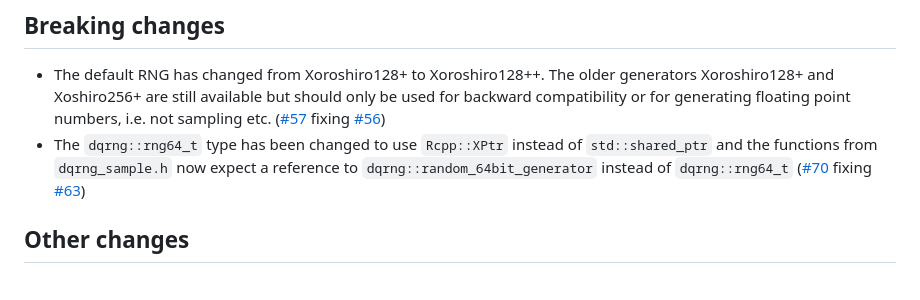
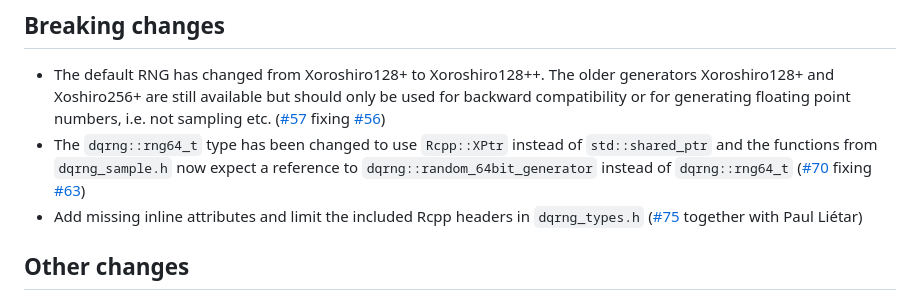
Before and after one commit to daqana/dqrng, a Markdown page: NEWS.md, the part around the change. Drawn GitHub-style.

Commit message:
Add NEWS entry [skip ci]

```diff
--- a/NEWS.md
+++ b/NEWS.md
@@ -4,6 +4,7 @@
 
 * The default RNG has changed from Xoroshiro128+ to Xoroshiro128++. The older generators Xoroshiro128+ and Xoshiro256+ are still available but should only be used for backward compatibility or for generating floating point numbers, i.e. not sampling etc.  ([#57](https://github.com/daqana/dqrng/pull/57) fixing [#56](https://github.com/daqana/dqrng/issues/56))
 * The `dqrng::rng64_t` type has been changed to use `Rcpp::XPtr` instead of `std::shared_ptr` and the functions from `dqrng_sample.h` now expect a reference to `dqrng::random_64bit_generator` instead of `dqrng::rng64_t` ([#70](https://github.com/daqana/dqrng/pull/70) fixing [#63](https://github.com/daqana/dqrng/issues/63))
+* Add missing inline attributes and limit the included Rcpp headers in `dqrng_types.h` ([#75](https://github.com/daqana/dqrng/pull/75) together with Paul Liétar)
 
 ## Other changes
 
```
